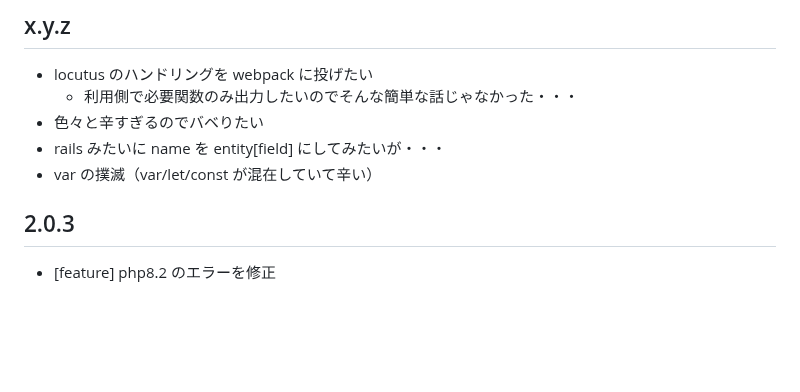
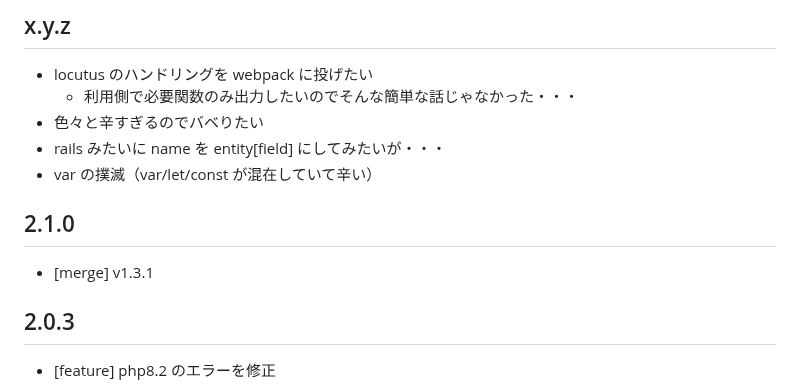
Before and after one commit to arima-ryunosuke/php-validator, a Markdown page: RELEASE.md, the part around the change. Drawn GitHub-style; blank space fills up the shorter version.

```diff
--- a/RELEASE.md
+++ b/RELEASE.md
@@ -23,6 +23,10 @@
 - 色々と辛すぎるのでバベりたい
 - rails みたいに name を entity[field] にしてみたいが・・・
 - var の撲滅（var/let/const が混在していて辛い）
+
+## 2.1.0
+
+- [merge] v1.3.1
 
 ## 2.0.3
 
```
